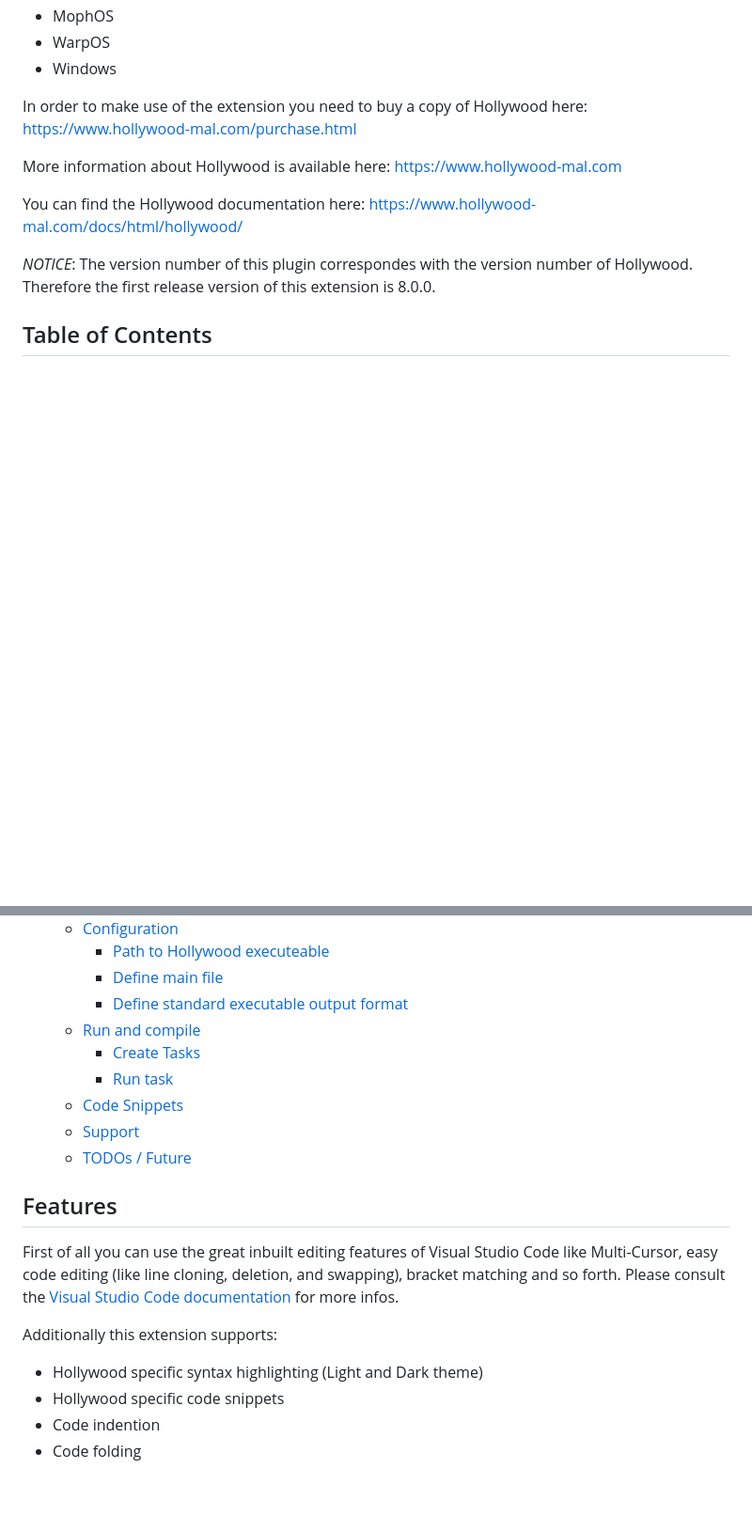
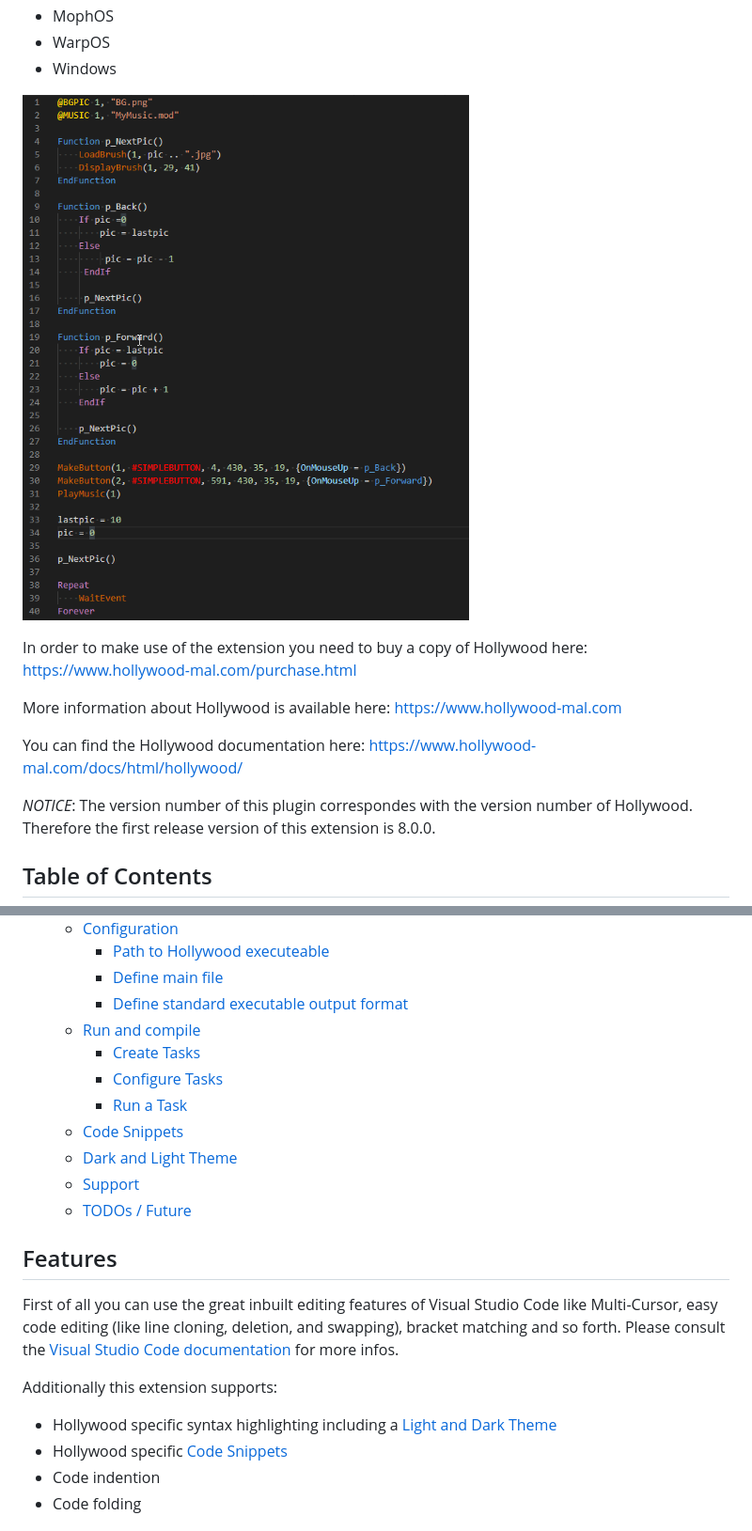
Before and after one commit to JohnArcher/vscode-hollywood-mal, a Markdown page: README.md, 2 parts joined by grey strips. Shown at 94% size. Drawn GitHub-style; pictures changed too: media/dark_theme.png (added); blank space fills up the shorter version.

```diff
--- a/README.md
+++ b/README.md
@@ -13,6 +13,8 @@ This extension adds support for [Hollywood](https://www.hollywood-mal.com) **ver
 * MophOS
 * WarpOS
 * Windows
+
+![Example of this extension (Dark Theme)](https://raw.githubusercontent.com/JohnArcher/vscode-hollywood-mal/dev/media/dark_theme.png)
 
 In order to make use of the extension you need to buy a copy of Hollywood here: <https://www.hollywood-mal.com/purchase.html>
 
@@ -33,8 +35,10 @@ You can find the Hollywood documentation here: <https://www.hollywood-mal.com/do
     * [Define standard executable output format](#define-standard-executable-output-format)
   * [Run and compile](#run-and-compile)
     * [Create Tasks](#create-tasks)
-    * [Run task](#run-task)
+    * [Configure Tasks](#configure-tasks)
+    * [Run a Task](#run-a-task)
   * [Code Snippets](#code-snippets)
+  * [Dark and Light Theme](#dark-and-light-theme)
   * [Support](#support)
   * [TODOs / Future](#todos--future)
 
@@ -44,8 +48,8 @@ First of all you can use the great inbuilt editing features of Visual Studio Cod
 
 Additionally this extension supports:
 
-* Hollywood specific syntax highlighting (Light and Dark theme)
-* Hollywood specific code snippets
+* Hollywood specific syntax highlighting including a [Light and Dark Theme](#dark-and-light-theme)
+* Hollywood specific [Code Snippets](#code-snippets)
 * Code indention
 * Code folding
 
```
Also changed, not shown: other parts of README.md (+55 -4 lines), media/light_theme.png (added), media/run_task.png (added).
